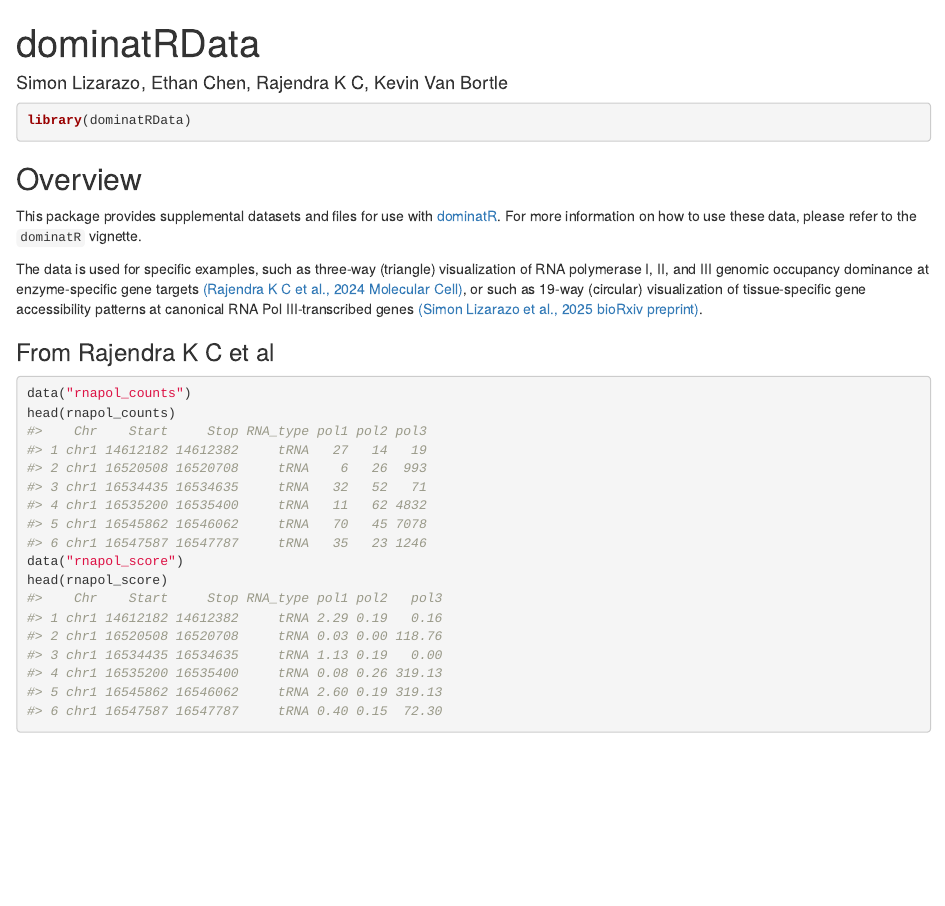
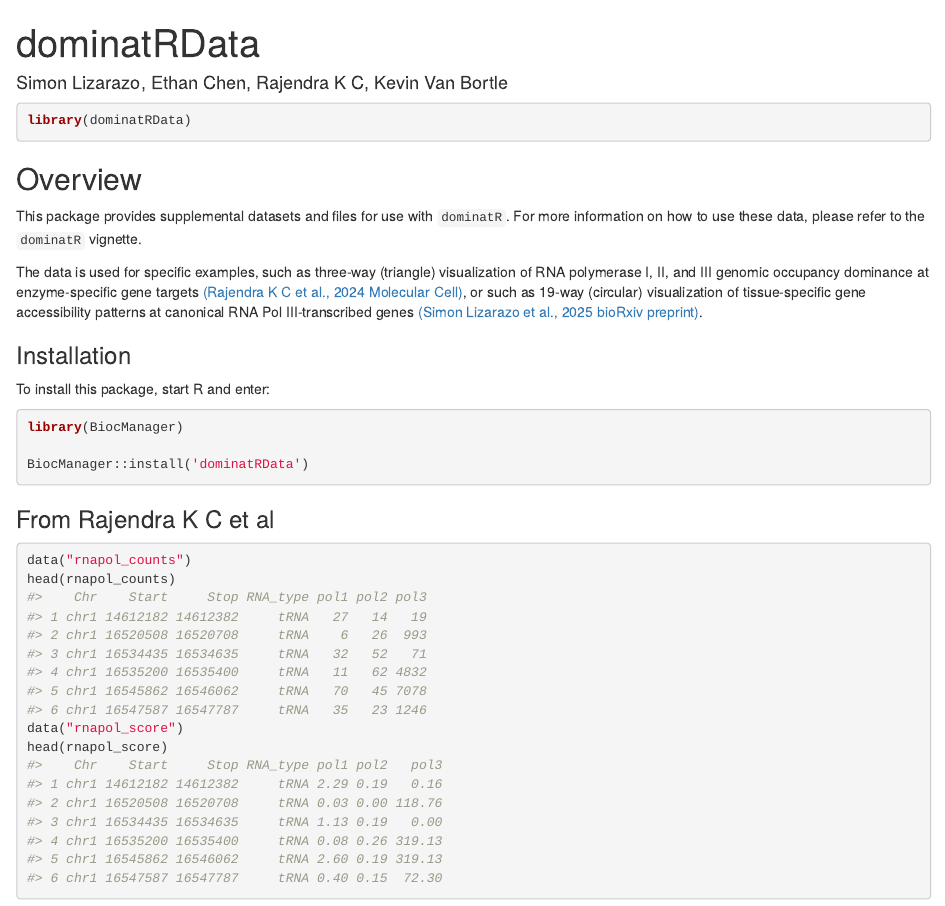
Before and after one commit to VanBortleLab/dominatRData, an R Markdown document (vignettes/dominatRData.Rmd): the page in a window 1100 px wide, from its top. Rendered offline with R 4.5, knitr and Pandoc, with nearby package versions.

Commit message:
Modifications for bump 0.99.1, changes in description, news, vignette

````diff
--- a/vignettes/dominatRData.Rmd
+++ b/vignettes/dominatRData.Rmd
@@ -33,9 +33,8 @@ library(dominatRData)
 ## Overview
 
 This package provides supplemental datasets and files for use with
-[dominatR](https://github.com/VanBortleLab/dominatR). For more
-information on how to use these data, please refer to the `dominatR`
-vignette.
+`dominatR`. For more information on how to use these data, please refer
+to the `dominatR` vignette.
 
 The data is used for specific examples, such as three-way (triangle)
 visualization of RNA polymerase I, II, and III genomic occupancy
@@ -46,6 +45,16 @@ or such as 19-way (circular) visualization of tissue-specific gene
 accessibility patterns at canonical RNA Pol III-transcribed genes
 [(Simon Lizarazo et al., 2025 bioRxiv
 preprint)](https://www.biorxiv.org/content/10.1101/2025.08.28.672650v1).
+
+### Installation
+
+To install this package, start R and enter:
+
+```{r installation, eval = FALSE}
+library(BiocManager)
+
+BiocManager::install('dominatRData')
+```
 
 ### From Rajendra K C et al
 
````
Also changed, not shown: NEWS.md (+6 -0 lines), 2 other files.
